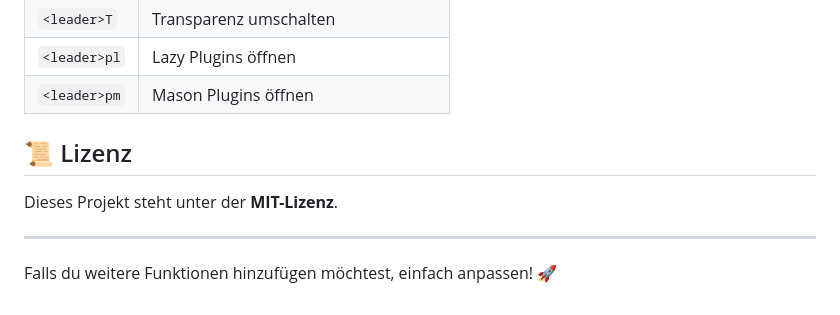
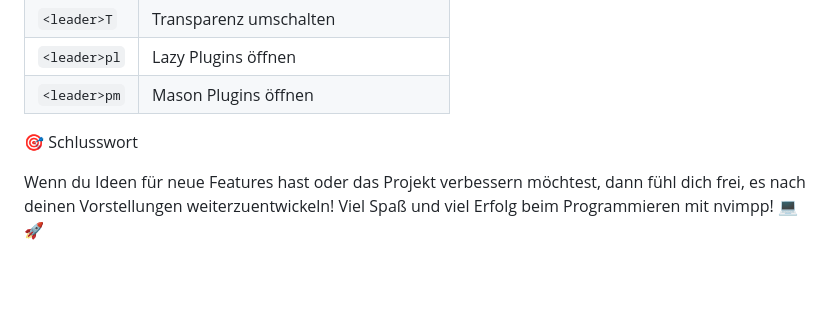
Before and after one commit to vhstack/nvimpp, a Markdown page: README.md, the part around one of its changes. Drawn GitHub-style; blank space fills up the shorter version.

```diff
--- a/README.md
+++ b/README.md
@@ -216,10 +221,8 @@ Diese Übersicht hilft dir, schnell die wichtigsten Befehle zu finden und zu nut
 | `<leader>pm` | Mason Plugins öffnen       |
 
 
+🎯 Schlusswort
 
-## 📜 Lizenz
-Dieses Projekt steht unter der **MIT-Lizenz**.
-
----
-
-Falls du weitere Funktionen hinzufügen möchtest, einfach anpassen! 🚀
+Wenn du Ideen für neue Features hast oder das Projekt verbessern möchtest,
+dann fühl dich frei, es nach deinen Vorstellungen weiterzuentwickeln!
+Viel Spaß und viel Erfolg beim Programmieren mit nvimpp! 💻🚀
```
Also changed, not shown: other parts of README.md (+6 -1 lines), screenshot01.png (renamed from screenshot.png), screenshot02.png (added), screenshot03.png (added), 2 other files.
